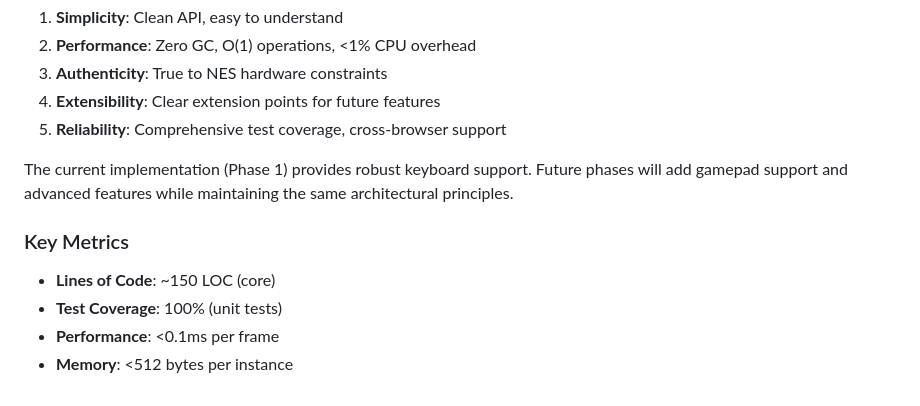
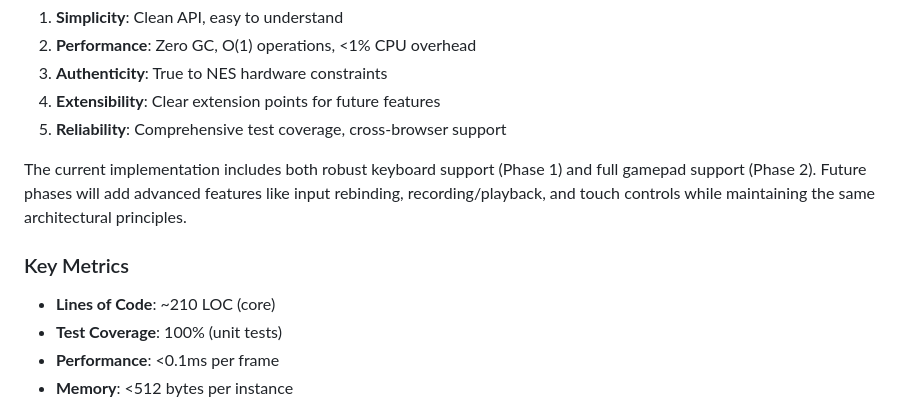
Before and after one commit to joshpatt2/8bit-engine, a Markdown page: 8bit-engine/TECHNICAL_DESIGN.md, the part around one of its changes. Rendered like a GitHub page.

Commit message:
Update TECHNICAL_DESIGN.md to reflect completed gamepad implementation
Co-authored-by: joshpatt2 <28878122+joshpatt2@users.noreply.github.com>

```diff
--- a/8bit-engine/TECHNICAL_DESIGN.md
+++ b/8bit-engine/TECHNICAL_DESIGN.md
@@ -902,10 +902,10 @@ The Input system is a critical foundation of the 8bit-engine, providing authenti
 4. **Extensibility**: Clear extension points for future features
 5. **Reliability**: Comprehensive test coverage, cross-browser support
 
-The current implementation (Phase 1) provides robust keyboard support. Future phases will add gamepad support and advanced features while maintaining the same architectural principles.
+The current implementation includes both robust keyboard support (Phase 1) and full gamepad support (Phase 2). Future phases will add advanced features like input rebinding, recording/playback, and touch controls while maintaining the same architectural principles.
 
 ### Key Metrics
-- **Lines of Code**: ~150 LOC (core)
+- **Lines of Code**: ~210 LOC (core)
 - **Test Coverage**: 100% (unit tests)
 - **Performance**: <0.1ms per frame
 - **Memory**: <512 bytes per instance
```
Also changed, not shown: other parts of 8bit-engine/TECHNICAL_DESIGN.md (+7 -7 lines).
